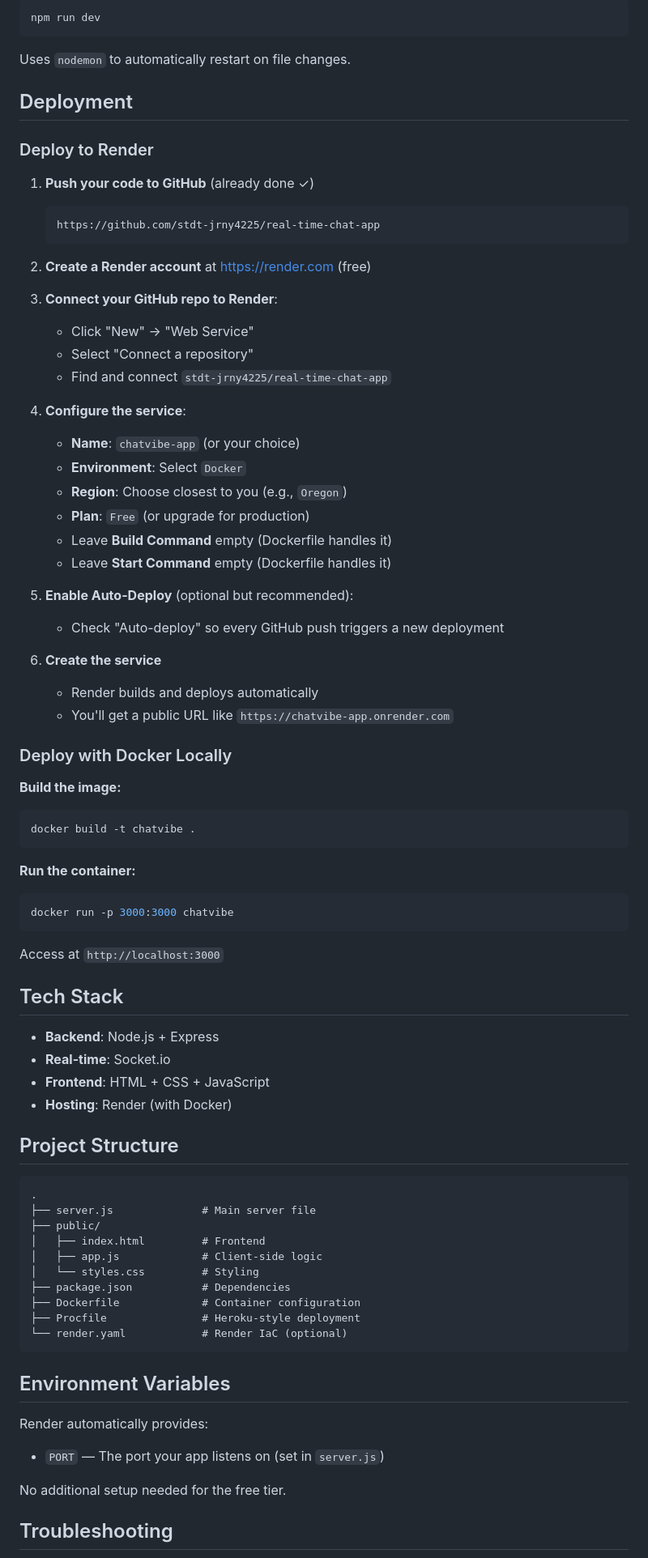
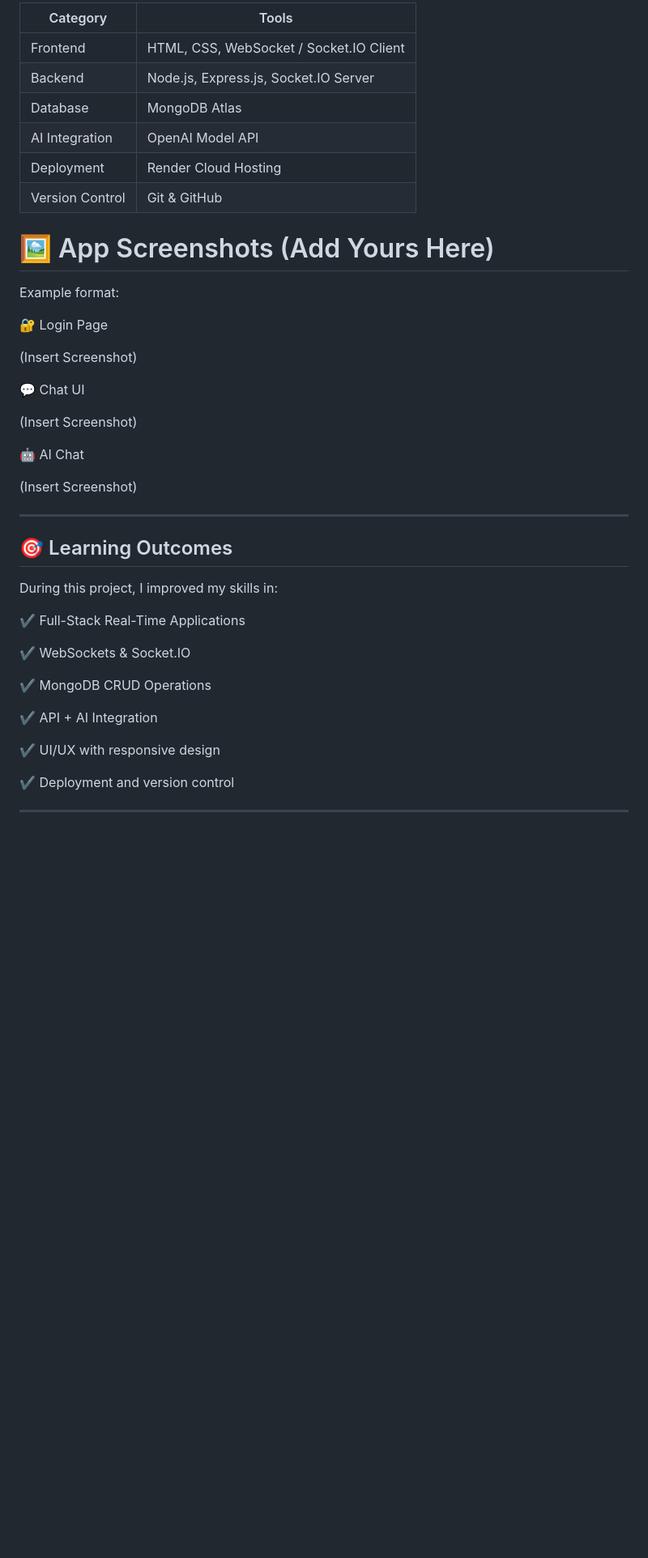
Before and after one commit to stdt-jrny4225/real-time_chat-app, a Markdown page: README.md, the part around one of its changes. Shown at 81% size. Rendered like a GitHub page; blank space fills up the shorter version.

````diff
--- a/README.md
+++ b/README.md
@@ -26,83 +73,49 @@ Server runs on `http://localhost:3000`
 
-```powershell
-npm run dev
-```
+| Category        | Tools                                       |
+| --------------- | ------------------------------------------- |
+| Frontend        | HTML, CSS, WebSocket / Socket.IO Client |
+| Backend         | Node.js, Express.js, Socket.IO Server       |
+| Database        | MongoDB Atlas                               |
+| AI Integration  | OpenAI Model API                            |
+| Deployment      | Render Cloud Hosting                        |
+| Version Control | Git & GitHub                                |
 
-Uses `nodemon` to automatically restart on file changes.
+# 🖼️ App Screenshots (Add Yours Here)
 
-## Deployment
+Example format:
 
-### Deploy to Render
+🔐 Login Page
 
-1. **Push your code to GitHub** (already done ✓)
-   ```
-   https://github.com/stdt-jrny4225/real-time-chat-app
-   ```
+(Insert Screenshot)
 
-2. **Create a Render account** at https://render.com (free)
+💬 Chat UI
 
-3. **Connect your GitHub repo to Render**:
-   - Click "New" → "Web Service"
-   - Select "Connect a repository"
-   - Find and connect `stdt-jrny4225/real-time-chat-app`
+(Insert Screenshot)
 
-4. **Configure the service**:
-   - **Name**: `chatvibe-app` (or your choice)
-   - **Environment**: Select `Docker`
-   - **Region**: Choose closest to you (e.g., `Oregon`)
-   - **Plan**: `Free` (or upgrade for production)
-   - Leave **Build Command** empty (Dockerfile handles it)
-   - Leave **Start Command** empty (Dockerfile handles it)
+🤖 AI Chat
 
-5. **Enable Auto-Deploy** (optional but recommended):
-   - Check "Auto-deploy" so every GitHub push triggers a new deployment
+(Insert Screenshot)
 
-6. **Create the service**
-   - Render builds and deploys automatically
-   - You'll get a public URL like `https://chatvibe-app.onrender.com`
 
-### Deploy with Docker Locally
 
-**Build the image:**
-```powershell
-docker build -t chatvibe .
-```
 
-**Run the container:**
-```powershell
-docker run -p 3000:3000 chatvibe
-```
+---
 
-Access at `http://localhost:3000`
+## 🎯 Learning Outcomes
 
-## Tech Stack
+During this project, I improved my skills in:
 
-- **Backend**: Node.js + Express
-- **Real-time**: Socket.io
-- **Frontend**: HTML + CSS + JavaScript
-- **Hosting**: Render (with Docker)
+✔ Full-Stack Real-Time Applications
 
-## Project Structure
+✔ WebSockets & Socket.IO
 
-```
-.
-├── server.js              # Main server file
-├── public/
-│   ├── index.html         # Frontend
-│   ├── app.js             # Client-side logic
-│   └── styles.css         # Styling
-├── package.json           # Dependencies
-├── Dockerfile             # Container configuration
-├── Procfile               # Heroku-style deployment
-└── render.yaml            # Render IaC (optional)
-```
+✔ MongoDB CRUD Operations
 
-## Environment Variables
+✔ API + AI Integration
 
-Render automatically provides:
-- `PORT` — The port your app listens on (set in `server.js`)
+✔ UI/UX with responsive design
 
-No additional setup needed for the free tier.
+✔ Deployment and version control
 
-## Troubleshooting
+---
 
````
Also changed, not shown: other parts of README.md (+71 -37 lines).
